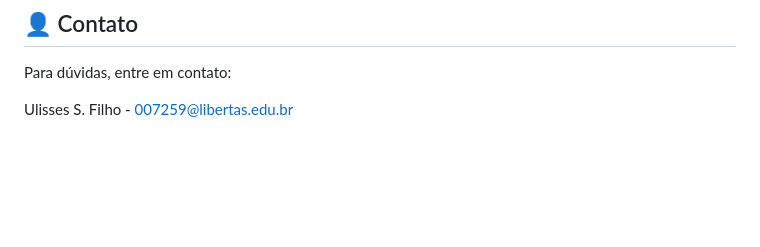
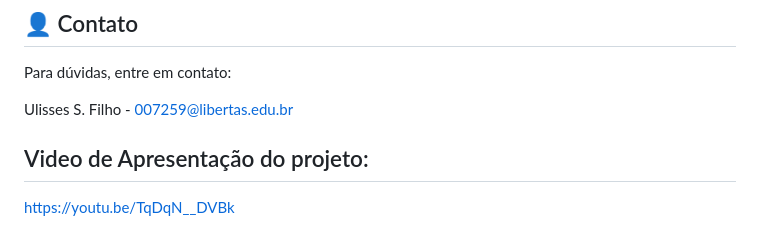
Before and after one commit to IHCATI-12/GestBook, a Markdown page: readme.MD, the part around the change. Rendered like a GitHub page; blank space fills up the shorter version.

Commit message:
Add project presentation video link to README
Added a presentation video link for the project.

```diff
--- a/readme.MD
+++ b/readme.MD
@@ -67,3 +67,7 @@ O módulo administrativo implementa a lógica de negócio central do sistema:
 Para dúvidas, entre em contato:
 
 Ulisses S. Filho - 007259@libertas.edu.br
+
+## Video de Apresentação do projeto:
+
+https://youtu.be/TqDqN__DVBk
```
